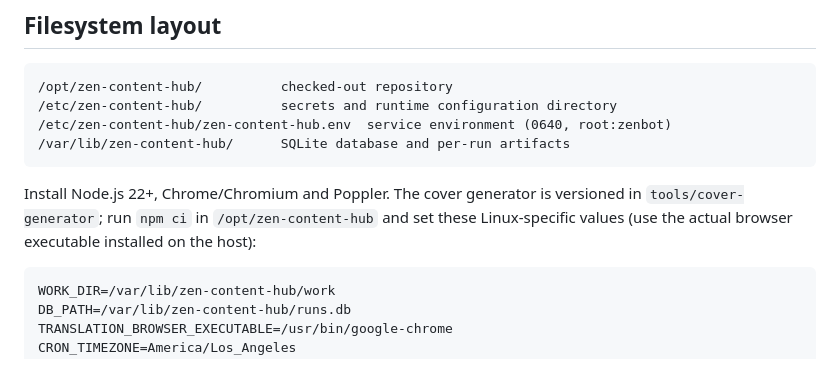
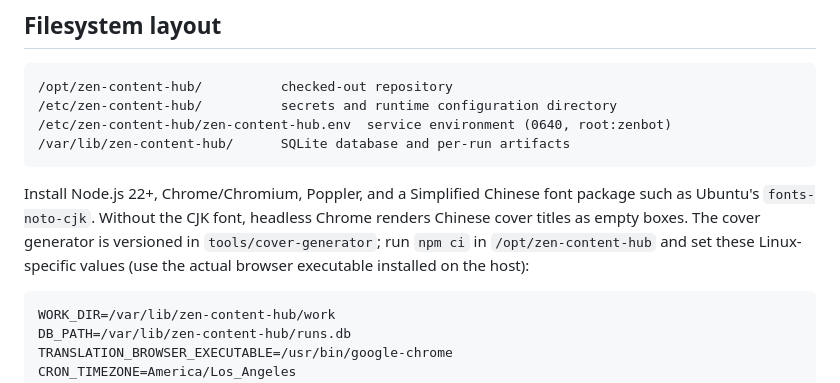
Before and after one commit to zen-tradings/internal-marketing-agent, a Markdown page: deploy/README.md, the part around the change. GitHub-like rendering.

Commit message:
docs: require CJK fonts for Linux cover rendering

````diff
--- a/deploy/README.md
+++ b/deploy/README.md
@@ -12,10 +12,12 @@ manual process with the same Slack tokens or SQLite database.
 /var/lib/zen-content-hub/      SQLite database and per-run artifacts
 ```
 
-Install Node.js 22+, Chrome/Chromium and Poppler. The cover generator is
-versioned in `tools/cover-generator`; run `npm ci` in
-`/opt/zen-content-hub` and set these Linux-specific values (use the actual
-browser executable installed on the host):
+Install Node.js 22+, Chrome/Chromium, Poppler, and a Simplified Chinese font
+package such as Ubuntu's `fonts-noto-cjk`. Without the CJK font, headless Chrome
+renders Chinese cover titles as empty boxes. The cover generator is versioned
+in `tools/cover-generator`; run `npm ci` in `/opt/zen-content-hub` and set these
+Linux-specific values (use the actual browser executable installed on the
+host):
 
 ```dotenv
 WORK_DIR=/var/lib/zen-content-hub/work
````
